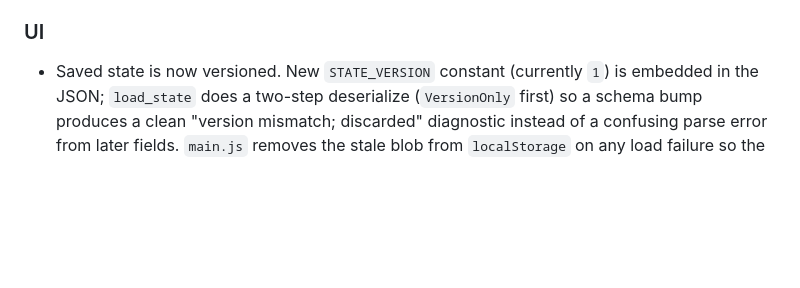
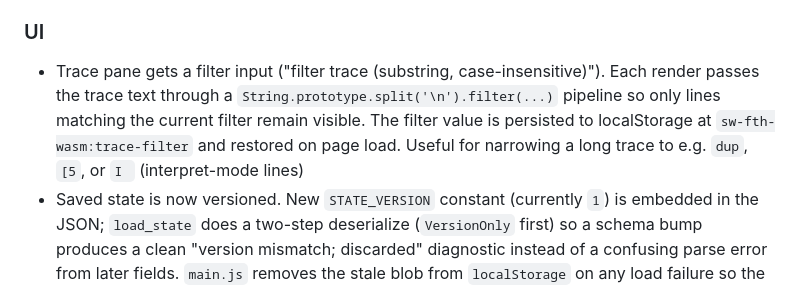
Before and after one commit to sw-vibe-coding/sw-fth-wasm, a Markdown page: CHANGES.md, the part around the change. Drawn GitHub-style; blank space fills up the shorter version.

```diff
--- a/CHANGES.md
+++ b/CHANGES.md
@@ -195,6 +195,13 @@
 
 ### UI
 
+- Trace pane gets a filter input ("filter trace (substring,
+  case-insensitive)"). Each render passes the trace text through a
+  `String.prototype.split('\n').filter(...)` pipeline so only lines
+  matching the current filter remain visible. The filter value is
+  persisted to localStorage at `sw-fth-wasm:trace-filter` and restored
+  on page load. Useful for narrowing a long trace to e.g. `dup`,
+  `[5`, or `I ` (interpret-mode lines)
 - Saved state is now versioned. New `STATE_VERSION` constant (currently
   `1`) is embedded in the JSON; `load_state` does a two-step deserialize
   (`VersionOnly` first) so a schema bump produces a clean
```
Also changed, not shown: README.md (+1 -1 lines), images/screenshot.png, 2 other files.
